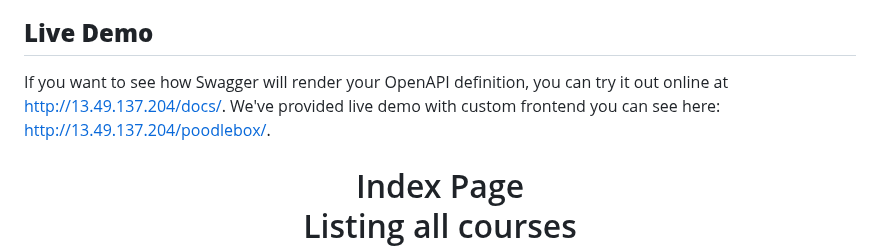
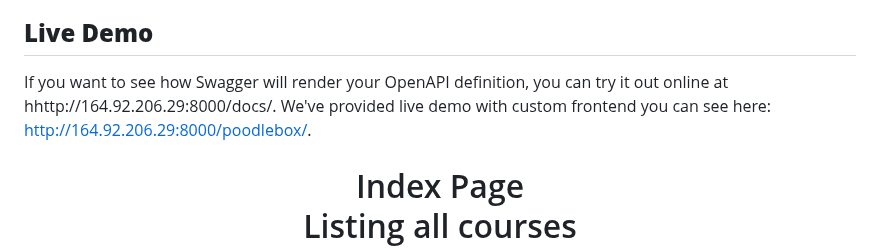
Before and after one commit to ampersandio/poodlebox, a Markdown page: README.md, the part around the change. Rendered like a GitHub page.

Commit message:
docs: correct live demo address added

```diff
--- a/README.md
+++ b/README.md
@@ -245,8 +245,8 @@ Make sure to have these dependencies installed in your environment before runnin
 
 
 ## **Live Demo**
-If you want to see how Swagger will render your OpenAPI definition, you can try it out online at http://13.49.137.204/docs/.
-We've provided live demo with custom frontend you can see here: http://13.49.137.204/poodlebox/.
+If you want to see how Swagger will render your OpenAPI definition, you can try it out online at hhttp://164.92.206.29:8000/docs/.
+We've provided live demo with custom frontend you can see here: http://164.92.206.29:8000/poodlebox/.
 
 
 <h1 align="center" >
```
